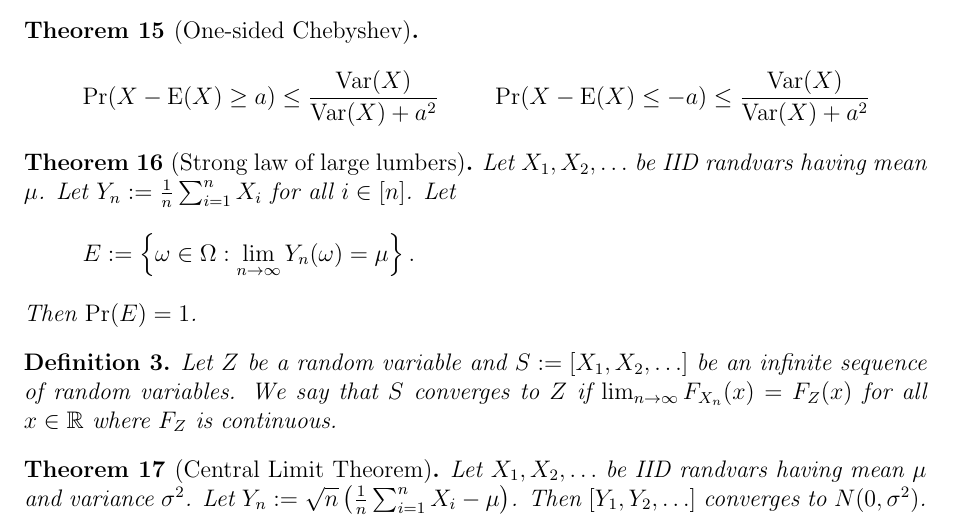
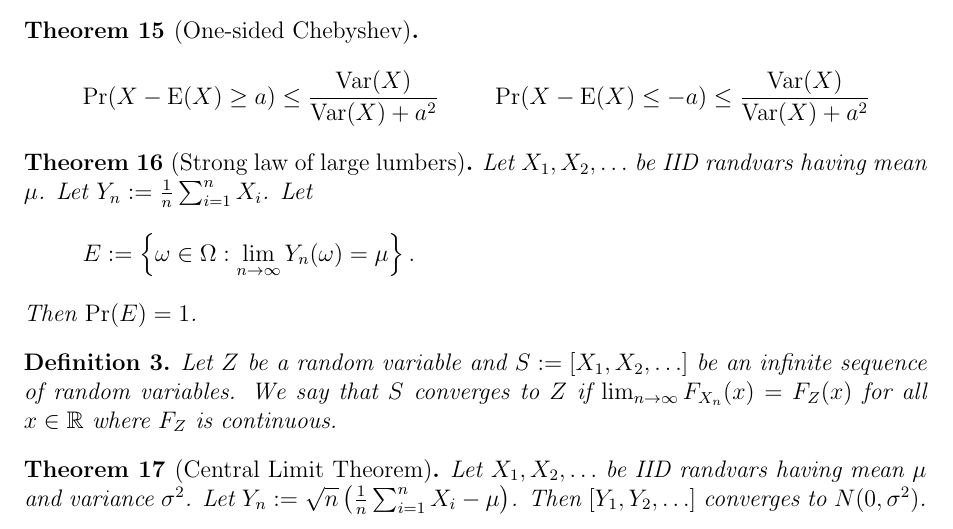
Before and after one commit to sharmaeklavya2/notes-source, a LaTeX document (src/math/probability/probability-basics.tex): part of page 3 of 3, cut so that both start at the same text. Compiled offline with pdfLaTeX.

Commit message:
probability: minor bugfix

```diff
--- a/src/math/probability/probability-basics.tex
+++ b/src/math/probability/probability-basics.tex
@@ -224,7 +224,7 @@ $\displaystyle \Pr(|X-\E(X)| \ge a) \le \frac{\Var(X)}{a^2}$.
 
 \begin{theorem}[Strong law of large lumbers]
 Let $X_1, X_2, \ldots$ be IID randvars having mean $\mu$.
-Let $Y_n \defeq \frac{1}{n} \sum_{i=1}^n X_i$ for all $i \in [n]$. Let
+Let $Y_n \defeq \frac{1}{n} \sum_{i=1}^n X_i$. Let
 \[ E \defeq \left\{\omega \in \Omega: \lim_{n \to \infty} Y_n(\omega) = \mu\right\}. \]
 Then $\Pr(E) = 1$.
 \end{theorem}
```
